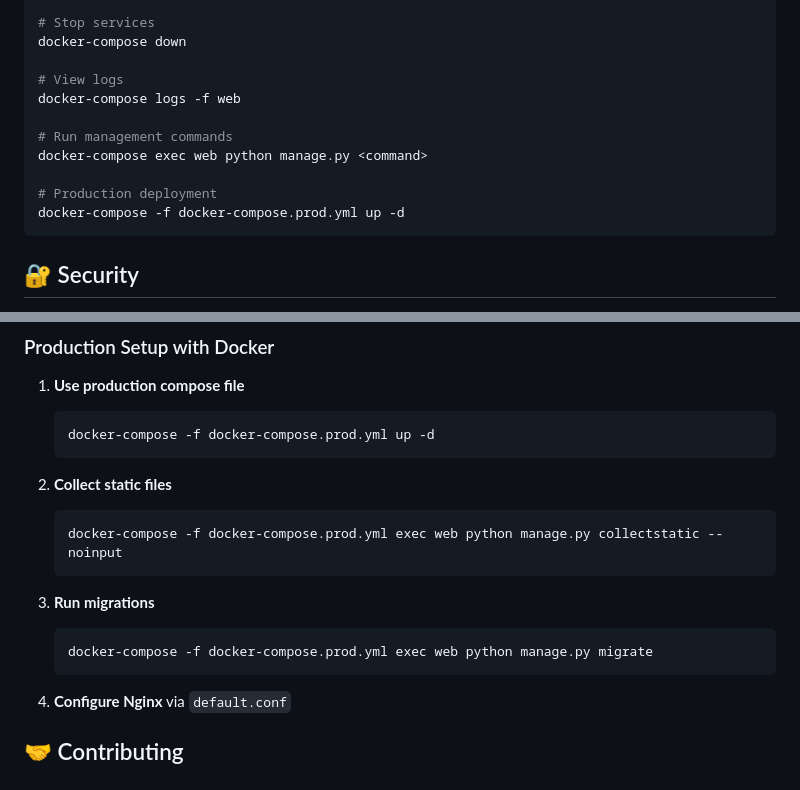
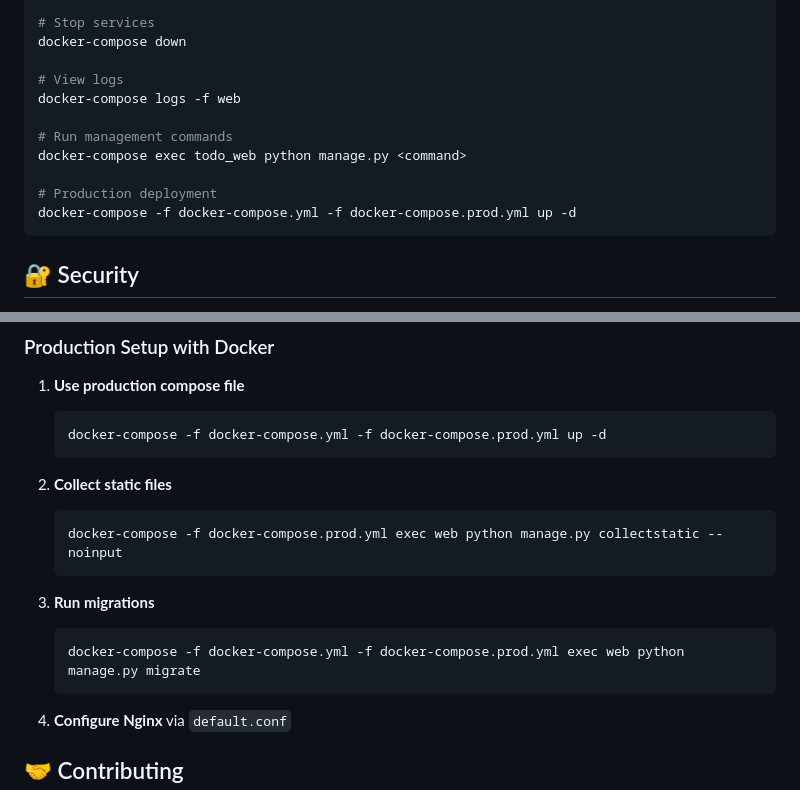
Before and after one commit to goodxarvin/todo_CBV_django, a Markdown page: README.md, 2 parts joined by grey strips. GitHub-like rendering.

Commit message:
Update README.md and some changes for docker commands

````diff
--- a/README.md
+++ b/README.md
@@ -244,10 +244,10 @@ docker-compose down
 docker-compose logs -f web
 
 # Run management commands
-docker-compose exec web python manage.py <command>
+docker-compose exec todo_web python manage.py <command>
 
 # Production deployment
-docker-compose -f docker-compose.prod.yml up -d
+docker-compose -f docker-compose.yml -f docker-compose.prod.yml up -d
 ```
 
 ## 🔐 Security
@@ -275,7 +275,7 @@ docker-compose -f docker-compose.prod.yml up -d
 
 1. **Use production compose file**
    ```bash
-   docker-compose -f docker-compose.prod.yml up -d
+   docker-compose -f docker-compose.yml -f docker-compose.prod.yml up -d
    ```
 
 2. **Collect static files**
@@ -285,7 +285,7 @@ docker-compose -f docker-compose.prod.yml up -d
 
 3. **Run migrations**
    ```bash
-   docker-compose -f docker-compose.prod.yml exec web python manage.py migrate
+   docker-compose -f docker-compose.yml -f docker-compose.prod.yml exec web python manage.py migrate
    ```
 
 4. **Configure Nginx** via `default.conf`
````
